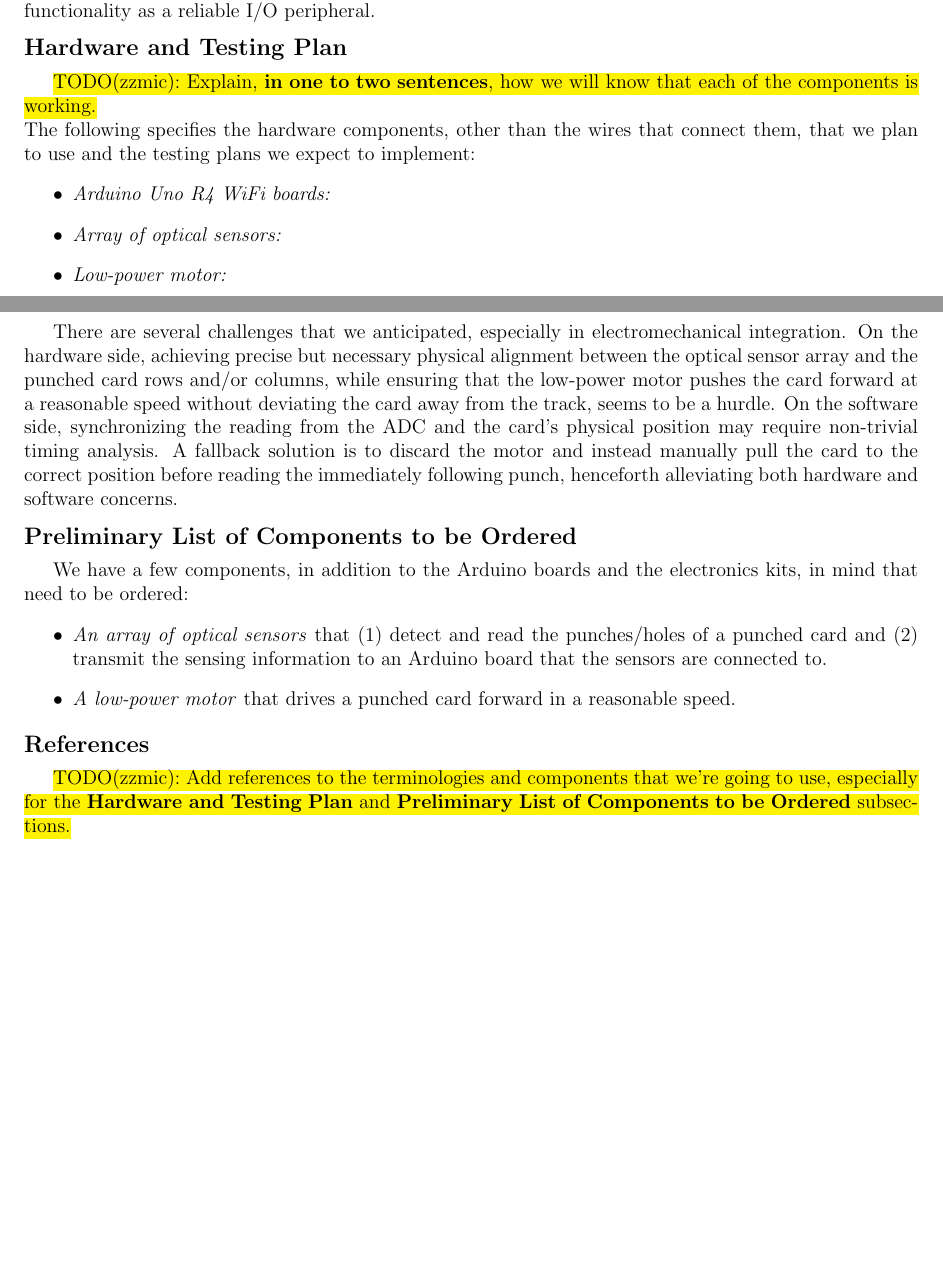
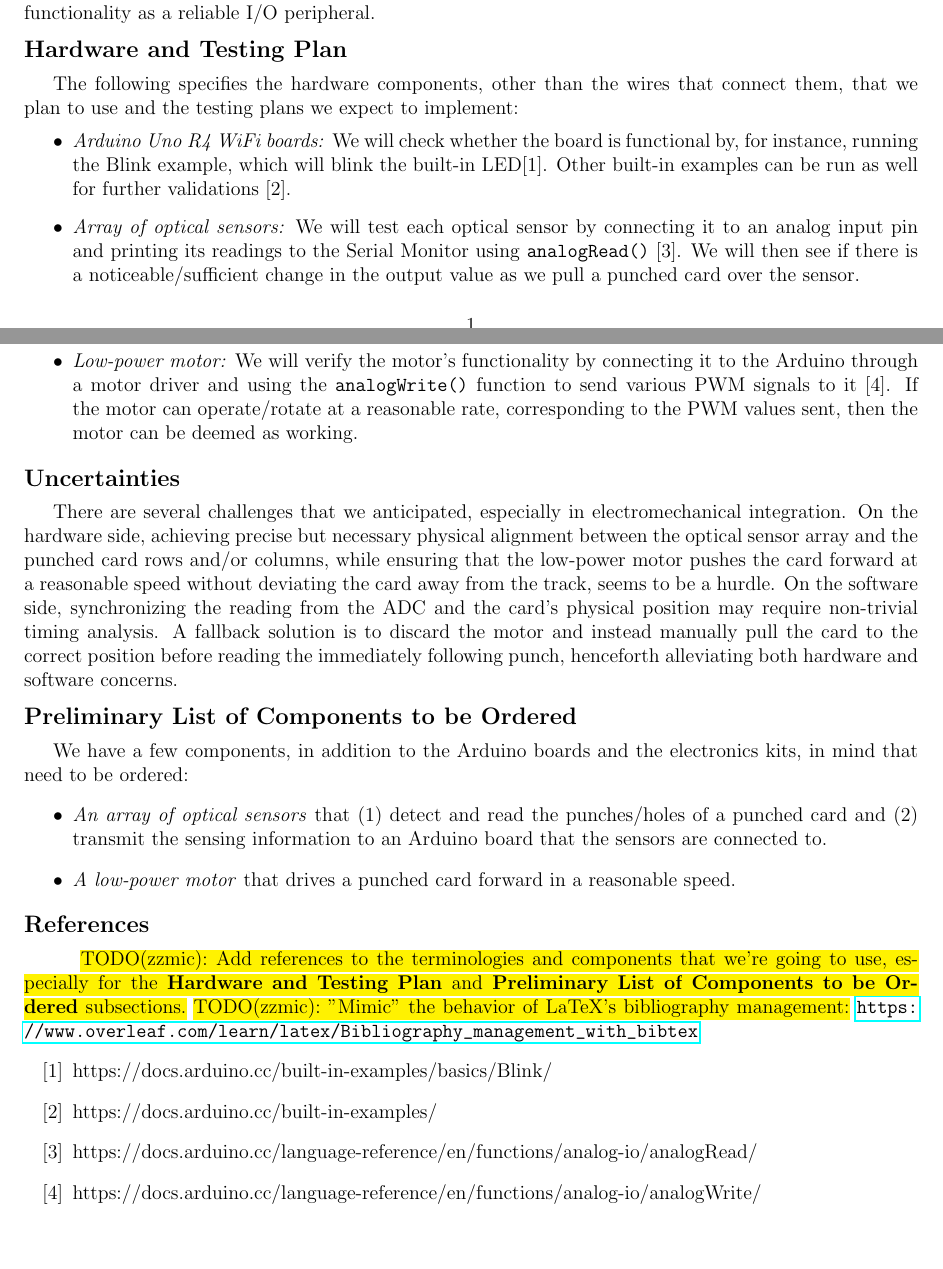
Before and after one commit to zzmic/punched-card-reader, a LaTeX document (project-proposal/project_proposal.tex): two parts of pages 1 and 2 of 2, joined at a grey line, cut so that both start at the same text, the shorter picture padded with empty space. Compiled offline with pdfLaTeX.

Commit message:
Continue writing the Hardware and Testing Plan section and corresponding references to the References section

```diff
--- a/project-proposal/project_proposal.tex
+++ b/project-proposal/project_proposal.tex
@@ -9,13 +9,15 @@
 \usepackage{csquotes}
 \usepackage{indentfirst}
 \usepackage{color,soul}
-\usepackage[a4paper, top=0.1cm, bottom=0.1cm, left=1cm, right=1cm]{geometry}
+\usepackage[a4paper, top=1cm, bottom=1cm, left=1cm, right=1cm]{geometry}
 \usepackage{titlesec}
 \titlespacing*{\subsection}{0pt}{1ex}{1ex}
+\usepackage{enumitem}
 
 \title{Project Proposal: Punched Card Reader}
 \author{Yi Lyo, Patrick McCann, Alexander Thaep, Zhiwen \enquote{Michael} Zheng \\ (in alphabetical order)}
-\date{\today}
+\date{October 10, 2025}
+% \date{\today} % https://info.arxiv.org/help/faq/today.html
 
 \begin{document}
 
@@ -44,12 +46,17 @@ When a punched card is inserted into the device, the prototype should automatica
 On the host machine end, the string displayed in its serial monitor should be consistent with the pattern of holes on the physical card that was read, which, together with the previous behaviors, demonstrates the device's functionality as a reliable I/O peripheral.
 
 \subsection*{Hardware and Testing Plan}
-\hl{TODO(zzmic): Explain, \textbf{in one to two sentences}, how we will know that each of the components is working.} \\
 The following specifies the hardware components, other than the wires that connect them, that we plan to use and the testing plans we expect to implement:
 \begin{itemize}
     \item \textit{Arduino Uno R4 WiFi boards:}
+    We will check whether the board is functional by, for instance, running the Blink example, which will blink the built-in LED[1].
+    Other built-in examples can be run as well for further validations [2].
     \item \textit{Array of optical sensors:}
+    We will test each optical sensor by connecting it to an analog input pin and printing its readings to the Serial Monitor using \texttt{analogRead()} [3].
+    We will then see if there is a noticeable/sufficient change in the output value as we pull a punched card over the sensor.
     \item \textit{Low-power motor:}
+    We will verify the motor's functionality by connecting it to the Arduino through a motor driver and using the \texttt{analogWrite()} function to send various PWM signals to it [4].
+    If the motor can operate/rotate at a reasonable rate, corresponding to the PWM values sent, then the motor can be deemed as working.
 \end{itemize}
 
 \subsection*{Uncertainties}
@@ -66,7 +73,13 @@ We have a few components, in addition to the Arduino boards and the electronics
 \end{itemize}
 
 \subsection*{References}
-\hl{TODO(zzmic): Add references to the terminologies and components that we're going to use, especially for the \textbf{Hardware and Testing Plan} and \textbf{Preliminary List of Components to be Ordered} subsections.} \\
+\hspace{1em} \hl{TODO(zzmic): Add references to the terminologies and components that we're going to use, especially for the \textbf{Hardware and Testing Plan} and \textbf{Preliminary List of Components to be Ordered} subsections.} \hl{TODO(zzmic): "Mimic" the behavior of LaTeX's bibliography management:} \url{https://www.overleaf.com/learn/latex/Bibliography_management_with_bibtex}
+\begin{enumerate}[label={[\arabic*]}]
+    \item https://docs.arduino.cc/built-in-examples/basics/Blink/
+    \item https://docs.arduino.cc/built-in-examples/
+    \item https://docs.arduino.cc/language-reference/en/functions/analog-io/analogRead/
+    \item https://docs.arduino.cc/language-reference/en/functions/analog-io/analogWrite/
+\end{enumerate}
 
 % If we include the "plain" references in the previous subsection,
 % we may not (or still may) need to include the bibliography.
```
